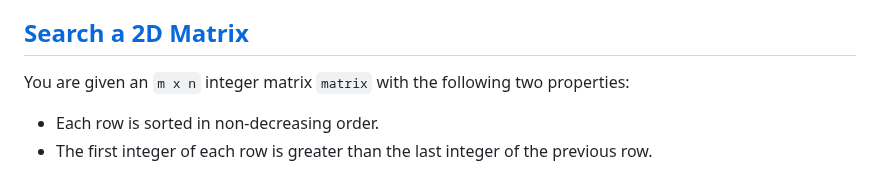
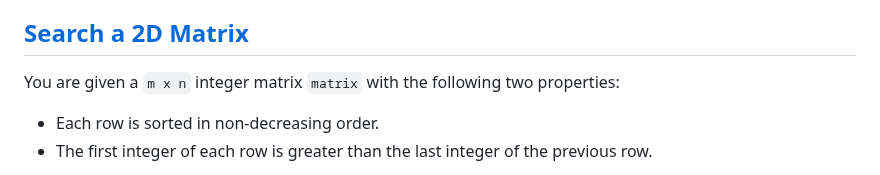
Before and after one commit to 1995parham-teaching/interviews, a Markdown page: problems/README.md, the part around the change. GitHub-like rendering.

Commit message:
feat: update readme

```diff
--- a/problems/README.md
+++ b/problems/README.md
@@ -141,7 +141,7 @@ How we can schedule this delivery process?
 
 ## [Search a 2D Matrix]()
 
-You are given an `m x n` integer matrix `matrix` with the following two properties:
+You are given a `m x n` integer matrix `matrix` with the following two properties:
 
 - Each row is sorted in non-decreasing order.
 - The first integer of each row is greater than the last integer of the previous row.
```
